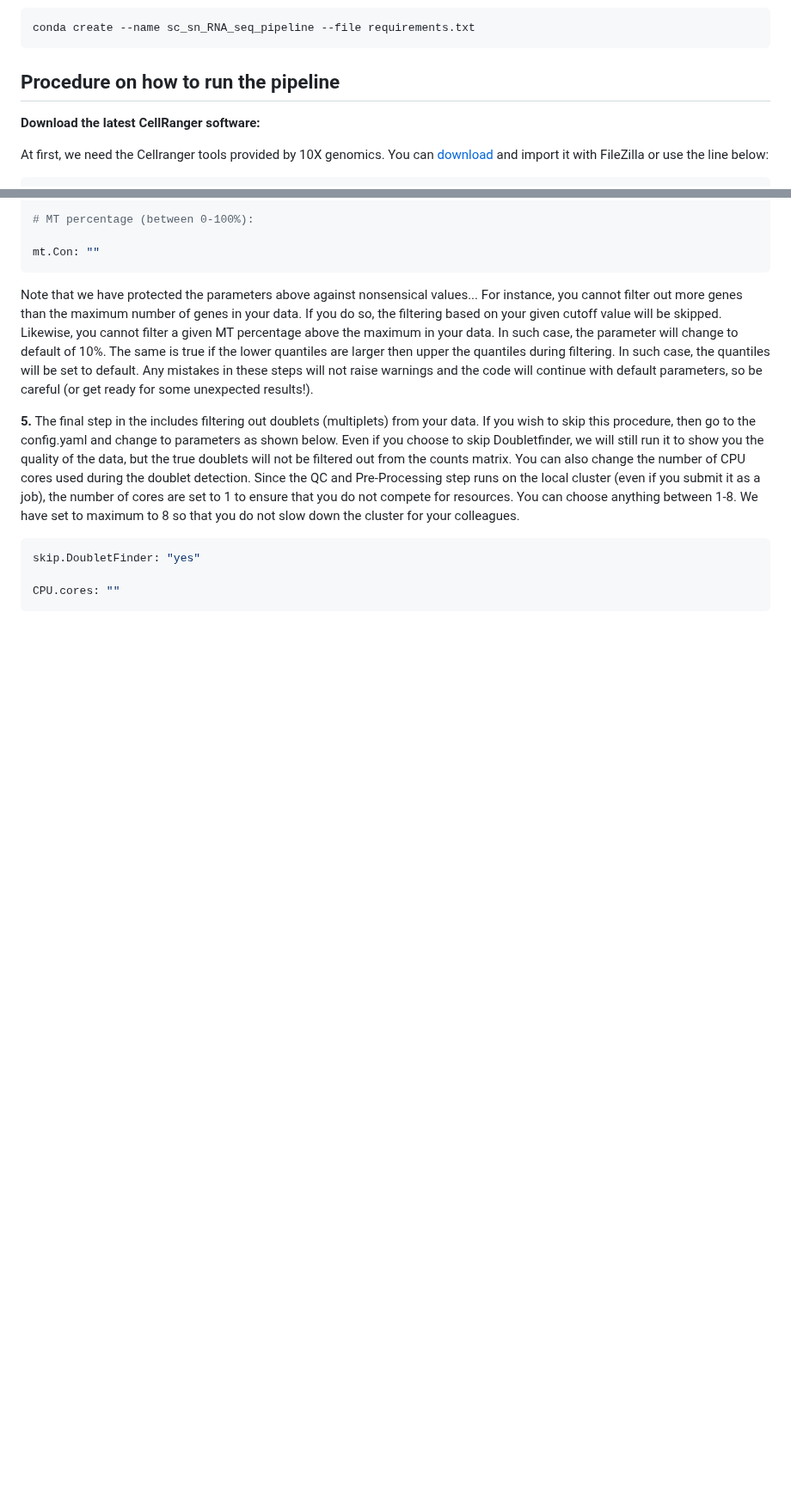
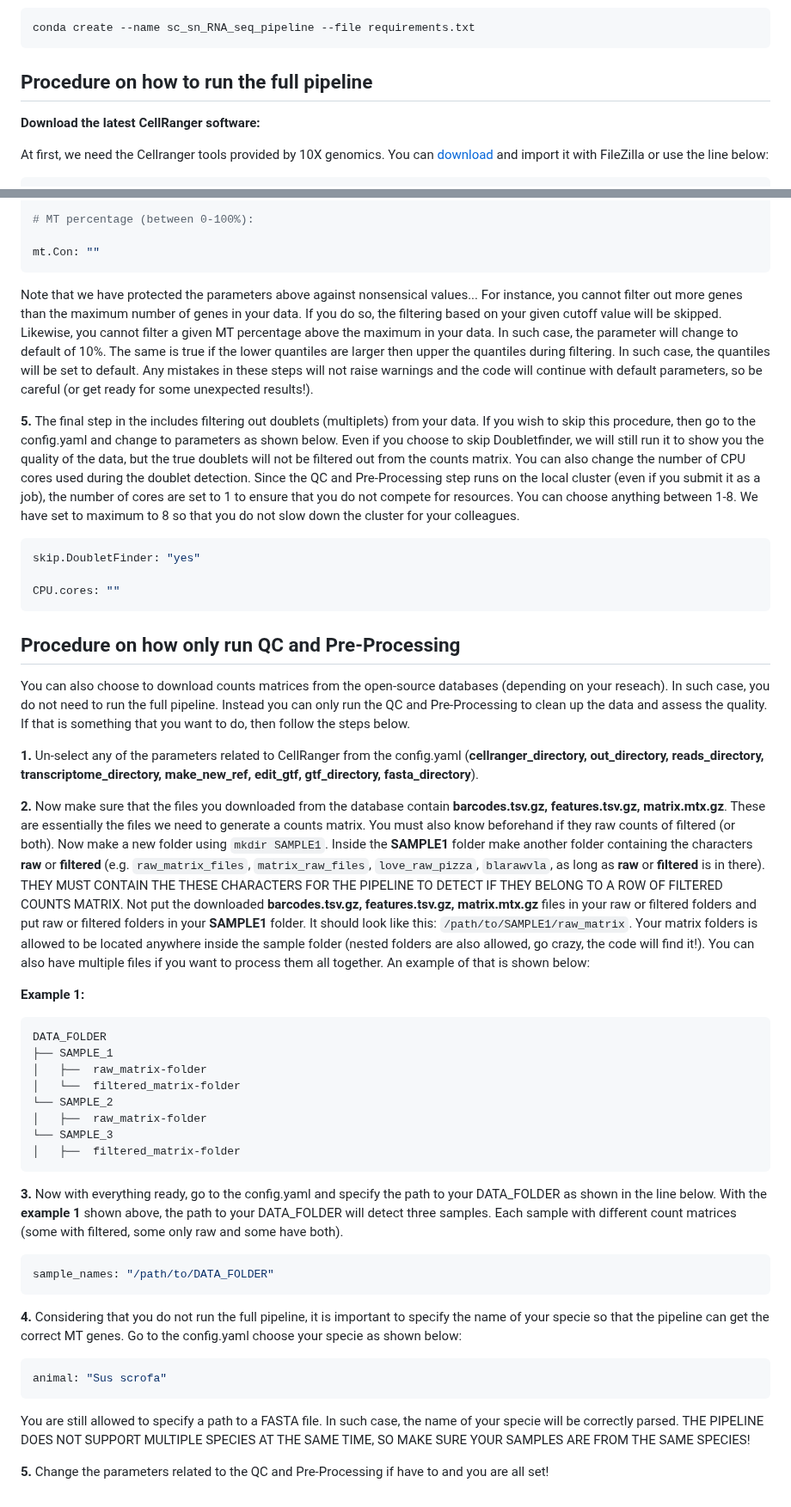
Before and after one commit to Fotowatikha/sc-sn-RNA-seq-Pre-Processing-Pipeline, a Markdown page: README.md, 2 parts joined by grey strips. Shown at 86% size. GitHub-like rendering; blank space fills up the shorter version.

````diff
--- a/README.md
+++ b/README.md
@@ -75,7 +75,7 @@ Then add the required channels as stated before (in the correct order!)
 conda create --name sc_sn_RNA_seq_pipeline --file requirements.txt
 ```
 
-## Procedure on how to run the pipeline
+## Procedure on how to run the full pipeline
 
 **Download the latest CellRanger software:**
 
@@ -282,3 +282,37 @@ skip.DoubletFinder: "yes"
 
 CPU.cores: ""
 ```
+
+## Procedure on how only run QC and Pre-Processing
+
+You can also choose to download counts matrices from the open-source databases (depending on your reseach). In such case, you do not need to run the full pipeline. Instead you can only run the QC and Pre-Processing to clean up the data and assess the quality.
+If that is something that you want to do, then follow the steps below.
+
+**1.** Un-select any of the parameters related to CellRanger from the config.yaml (**cellranger_directory, out_directory, reads_directory, transcriptome_directory, make_new_ref, edit_gtf, gtf_directory, fasta_directory**).
+
+**2.** Now make sure that the files you downloaded from the database contain **barcodes.tsv.gz, features.tsv.gz, matrix.mtx.gz**. These are essentially the files we need to generate a counts matrix. You must also know beforehand if they raw counts of filtered (or both). Now make a new folder using `mkdir SAMPLE1`. Inside the **SAMPLE1** folder make another folder containing the characters **raw** or **filtered** (e.g. `raw_matrix_files`, `matrix_raw_files`, `love_raw_pizza`, `blarawvla`, as long as **raw** or **filtered** is in there). THEY MUST CONTAIN THE THESE CHARACTERS FOR THE PIPELINE TO DETECT IF THEY BELONG TO A ROW OF FILTERED COUNTS MATRIX. Not put the downloaded **barcodes.tsv.gz, features.tsv.gz, matrix.mtx.gz** files in your raw or filtered folders and put raw or filtered folders in your **SAMPLE1** folder. It should look like this: `/path/to/SAMPLE1/raw_matrix`. Your matrix folders is allowed to be located anywhere inside the sample folder (nested folders are also allowed, go crazy, the code will find it!). You can also have multiple files if you want to process them all together. An example of that is shown below:
+
+**Example 1:**
+```text
+DATA_FOLDER
+├── SAMPLE_1
+│   ├──  raw_matrix-folder
+│   └──  filtered_matrix-folder
+└── SAMPLE_2
+│   ├──  raw_matrix-folder
+└── SAMPLE_3
+│   ├──  filtered_matrix-folder
+```
+
+**3.** Now with everything ready, go to the config.yaml and specify the path to your DATA_FOLDER as shown in the line below. With the **example 1** shown above, the path to your DATA_FOLDER will detect three samples. Each sample with different count matrices (some with filtered, some only raw and some have both).
+```yaml
+sample_names: "/path/to/DATA_FOLDER"
+```
+
+**4.** Considering that you do not run the full pipeline, it is important to specify the name of your specie so that the pipeline can get the correct MT genes. Go to the config.yaml choose your specie as shown below:
+```yaml
+animal: "Sus scrofa"
+```
+You are still allowed to specify a path to a FASTA file. In such case, the name of your specie will be correctly parsed. THE PIPELINE DOES NOT SUPPORT MULTIPLE SPECIES AT THE SAME TIME, SO MAKE SURE YOUR SAMPLES ARE FROM THE SAME SPECIES!
+
+**5.** Change the parameters related to the QC and Pre-Processing if have to and you are all set!
````
